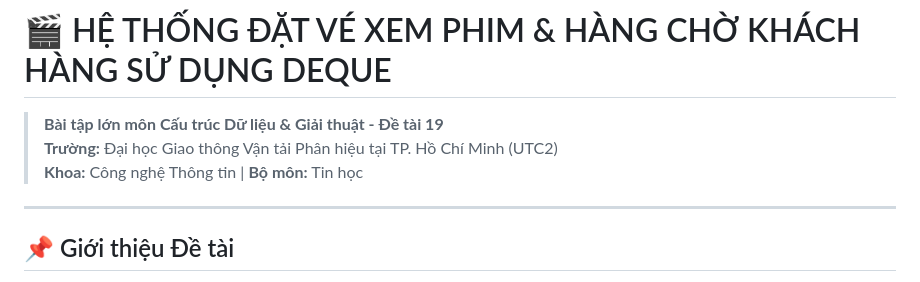
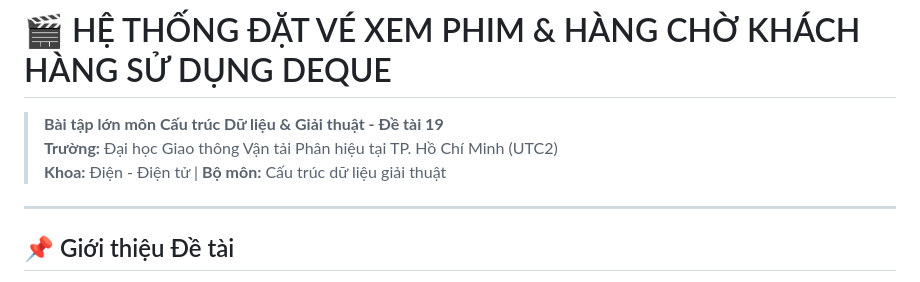
Before and after one commit to minhtan203/BTL-CTDL, a Markdown page: README.md, the part around the change. Rendered like a GitHub page.

```diff
--- a/README.md
+++ b/README.md
@@ -2,7 +2,7 @@
 
 > **Bài tập lớn môn Cấu trúc Dữ liệu & Giải thuật - Đề tài 19**
 > **Trường:** Đại học Giao thông Vận tải Phân hiệu tại TP. Hồ Chí Minh (UTC2)
-> **Khoa:** Công nghệ Thông tin | **Bộ môn:** Tin học
+> **Khoa:** Điện - Điện tử | **Bộ môn:** Cấu trúc dữ liệu giải thuật
 
 ---
 
```
